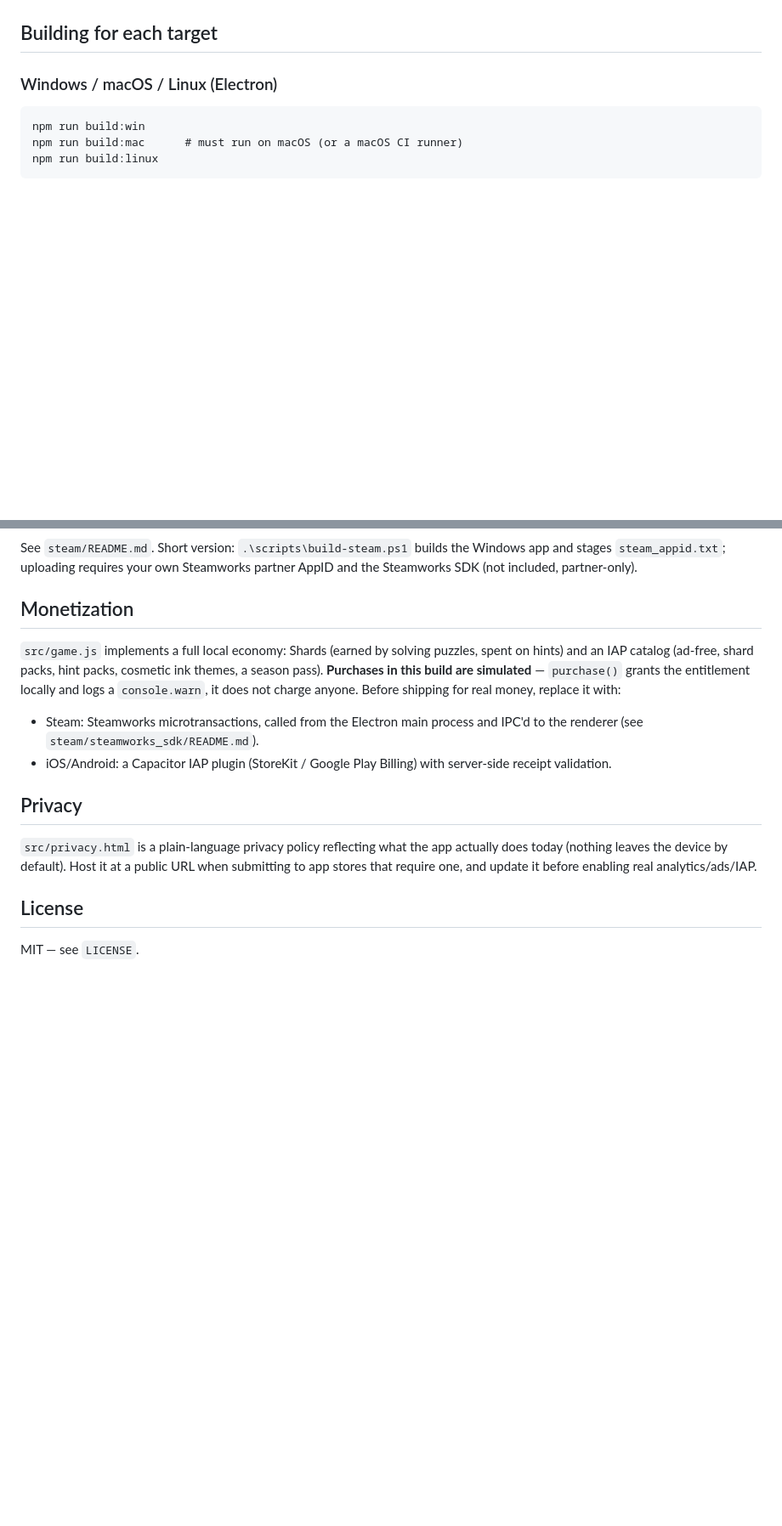
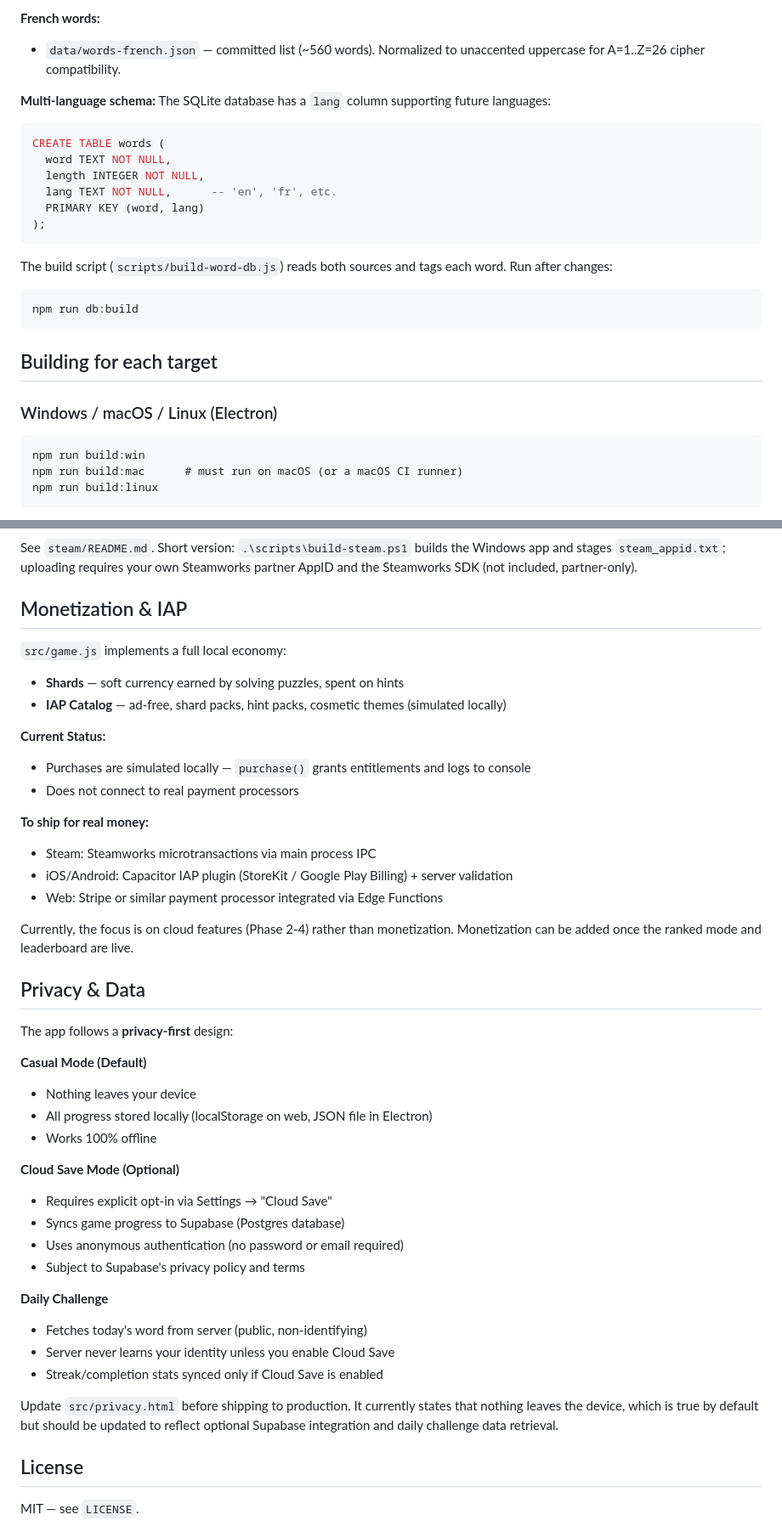
Before and after one commit to hedimoalla/codebreaker, a Markdown page: README.md, 2 parts joined by grey strips. Shown at 85% size. Rendered like a GitHub page; blank space fills up the shorter version.

````diff
--- a/README.md
+++ b/README.md
@@ -105,3 +164,21 @@ Either way, run `npm run db:build` after changing the word list to regenerate
+**French words:**
+- `data/words-french.json` — committed list (~560 words). Normalized to unaccented uppercase for A=1..Z=26 cipher compatibility.
+
+**Multi-language schema:**
+The SQLite database has a `lang` column supporting future languages:
+```sql
+CREATE TABLE words (
+  word TEXT NOT NULL,
+  length INTEGER NOT NULL,
+  lang TEXT NOT NULL,      -- 'en', 'fr', etc.
+  PRIMARY KEY (word, lang)
+);
+```
+
+The build script (`scripts/build-word-db.js`) reads both sources and tags each word. Run after changes:
+```bash
+npm run db:build
+```
 
 ## Building for each target
 
@@ -145,25 +222,47 @@ See `steam/README.md`. Short version: `.\scripts\build-steam.ps1` builds the
 Windows app and stages `steam_appid.txt`; uploading requires your own
 Steamworks partner AppID and the Steamworks SDK (not included, partner-only).
 
-## Monetization
+## Monetization & IAP
 
-`src/game.js` implements a full local economy: Shards (earned by solving
-puzzles, spent on hints) and an IAP catalog (ad-free, shard packs, hint
-packs, cosmetic ink themes, a season pass). **Purchases in this build are
-simulated** — `purchase()` grants the entitlement locally and logs a
-`console.warn`, it does not charge anyone. Before shipping for real money,
-replace it with:
-- Steam: Steamworks microtransactions, called from the Electron main process
-  and IPC'd to the renderer (see `steam/steamworks_sdk/README.md`).
-- iOS/Android: a Capacitor IAP plugin (StoreKit / Google Play Billing) with
-  server-side receipt validation.
+`src/game.js` implements a full local economy:
+- **Shards** — soft currency earned by solving puzzles, spent on hints
+- **IAP Catalog** — ad-free, shard packs, hint packs, cosmetic themes (simulated locally)
 
-## Privacy
+**Current Status:**
+- Purchases are simulated locally — `purchase()` grants entitlements and logs to console
+- Does not connect to real payment processors
 
-`src/privacy.html` is a plain-language privacy policy reflecting what the
-app actually does today (nothing leaves the device by default). Host it at a
-public URL when submitting to app stores that require one, and update it
-before enabling real analytics/ads/IAP.
+**To ship for real money:**
+- Steam: Steamworks microtransactions via main process IPC
+- iOS/Android: Capacitor IAP plugin (StoreKit / Google Play Billing) + server validation
+- Web: Stripe or similar payment processor integrated via Edge Functions
+
+Currently, the focus is on cloud features (Phase 2-4) rather than monetization.
+Monetization can be added once the ranked mode and leaderboard are live.
+
+## Privacy & Data
+
+The app follows a **privacy-first** design:
+
+**Casual Mode (Default)**
+- Nothing leaves your device
+- All progress stored locally (localStorage on web, JSON file in Electron)
+- Works 100% offline
+
+**Cloud Save Mode (Optional)**
+- Requires explicit opt-in via Settings → "Cloud Save"
+- Syncs game progress to Supabase (Postgres database)
+- Uses anonymous authentication (no password or email required)
+- Subject to Supabase's privacy policy and terms
+
+**Daily Challenge**
+- Fetches today's word from server (public, non-identifying)
+- Server never learns your identity unless you enable Cloud Save
+- Streak/completion stats synced only if Cloud Save is enabled
+
+Update `src/privacy.html` before shipping to production. It currently states
+that nothing leaves the device, which is true by default but should be updated
+to reflect optional Supabase integration and daily challenge data retrieval.
 
 ## License
 
````
Also changed, not shown: other parts of README.md (+131 -72 lines).
